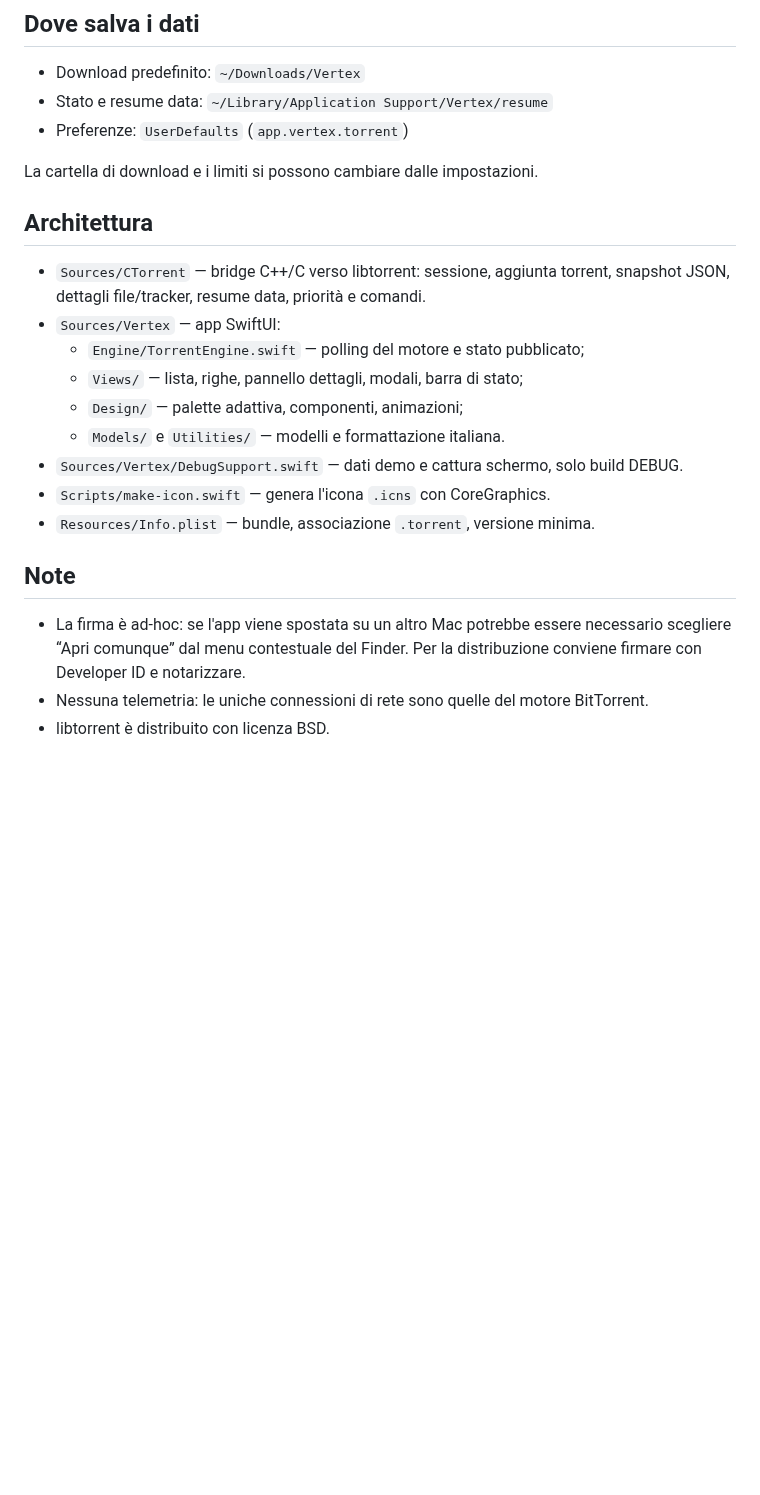
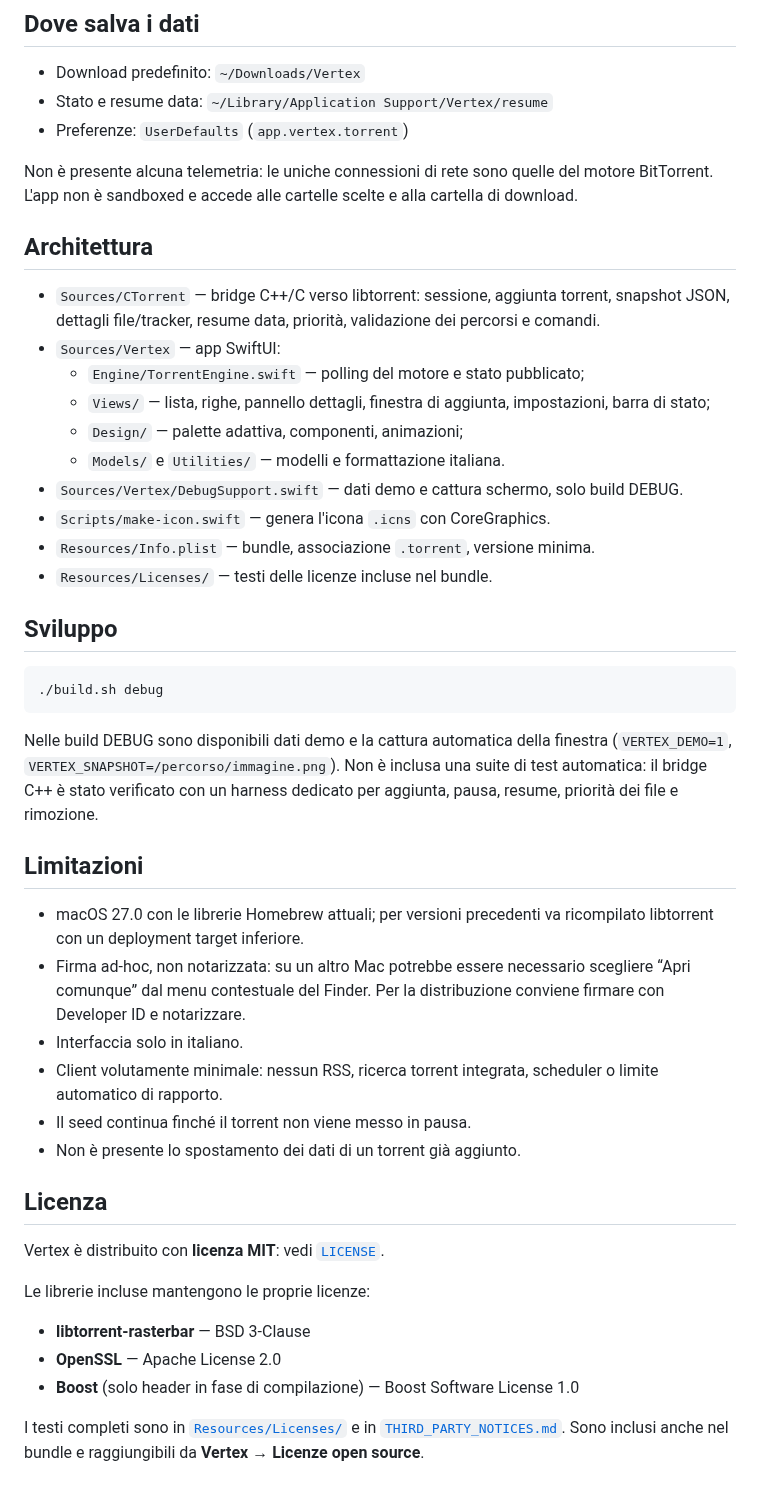
Before and after one commit to cicciocanestro/vertex, a Markdown page: README.md, the part around one of its changes. Drawn GitHub-style; blank space fills up the shorter version.

````diff
--- a/README.md
+++ b/README.md
@@ -69,25 +125,59 @@ Lo script:
 - Stato e resume data: `~/Library/Application Support/Vertex/resume`
 - Preferenze: `UserDefaults` (`app.vertex.torrent`)
 
-La cartella di download e i limiti si possono cambiare dalle impostazioni.
+Non è presente alcuna telemetria: le uniche connessioni di rete sono quelle del motore
+BitTorrent. L'app non è sandboxed e accede alle cartelle scelte e alla cartella di download.
 
 ## Architettura
 
 - `Sources/CTorrent` — bridge C++/C verso libtorrent: sessione, aggiunta torrent,
-  snapshot JSON, dettagli file/tracker, resume data, priorità e comandi.
+  snapshot JSON, dettagli file/tracker, resume data, priorità, validazione dei percorsi
+  e comandi.
 - `Sources/Vertex` — app SwiftUI:
   - `Engine/TorrentEngine.swift` — polling del motore e stato pubblicato;
-  - `Views/` — lista, righe, pannello dettagli, modali, barra di stato;
+  - `Views/` — lista, righe, pannello dettagli, finestra di aggiunta, impostazioni,
+    barra di stato;
   - `Design/` — palette adattiva, componenti, animazioni;
   - `Models/` e `Utilities/` — modelli e formattazione italiana.
 - `Sources/Vertex/DebugSupport.swift` — dati demo e cattura schermo, solo build DEBUG.
 - `Scripts/make-icon.swift` — genera l'icona `.icns` con CoreGraphics.
 - `Resources/Info.plist` — bundle, associazione `.torrent`, versione minima.
+- `Resources/Licenses/` — testi delle licenze incluse nel bundle.
 
-## Note
+## Sviluppo
 
-- La firma è ad-hoc: se l'app viene spostata su un altro Mac potrebbe essere necessario
-  scegliere “Apri comunque” dal menu contestuale del Finder. Per la distribuzione
-  conviene firmare con Developer ID e notarizzare.
-- Nessuna telemetria: le uniche connessioni di rete sono quelle del motore BitTorrent.
-- libtorrent è distribuito con licenza BSD.
+```bash
+./build.sh debug
+```
+
+Nelle build DEBUG sono disponibili dati demo e la cattura automatica della finestra
+(`VERTEX_DEMO=1`, `VERTEX_SNAPSHOT=/percorso/immagine.png`). Non è inclusa una suite di
+test automatica: il bridge C++ è stato verificato con un harness dedicato per aggiunta,
+pausa, resume, priorità dei file e rimozione.
+
+## Limitazioni
+
+- macOS 27.0 con le librerie Homebrew attuali; per versioni precedenti va ricompilato
+  libtorrent con un deployment target inferiore.
+- Firma ad-hoc, non notarizzata: su un altro Mac potrebbe essere necessario scegliere
+  “Apri comunque” dal menu contestuale del Finder. Per la distribuzione conviene firmare
+  con Developer ID e notarizzare.
+- Interfaccia solo in italiano.
+- Client volutamente minimale: nessun RSS, ricerca torrent integrata, scheduler o limite
+  automatico di rapporto.
+- Il seed continua finché il torrent non viene messo in pausa.
+- Non è presente lo spostamento dei dati di un torrent già aggiunto.
+
+## Licenza
+
+Vertex è distribuito con **licenza MIT**: vedi [`LICENSE`](LICENSE).
+
+Le librerie incluse mantengono le proprie licenze:
+
+- **libtorrent-rasterbar** — BSD 3-Clause
+- **OpenSSL** — Apache License 2.0
+- **Boost** (solo header in fase di compilazione) — Boost Software License 1.0
+
+I testi completi sono in [`Resources/Licenses/`](Resources/Licenses) e in
+[`THIRD_PARTY_NOTICES.md`](THIRD_PARTY_NOTICES.md). Sono inclusi anche nel bundle e
+raggiungibili da **Vertex → Licenze open source**.
````
Also changed, not shown: other parts of README.md (+70 -14 lines), THIRD_PARTY_NOTICES.md (added, +31 -0 lines), docs/screenshot.jpg (added), 9 other files.
